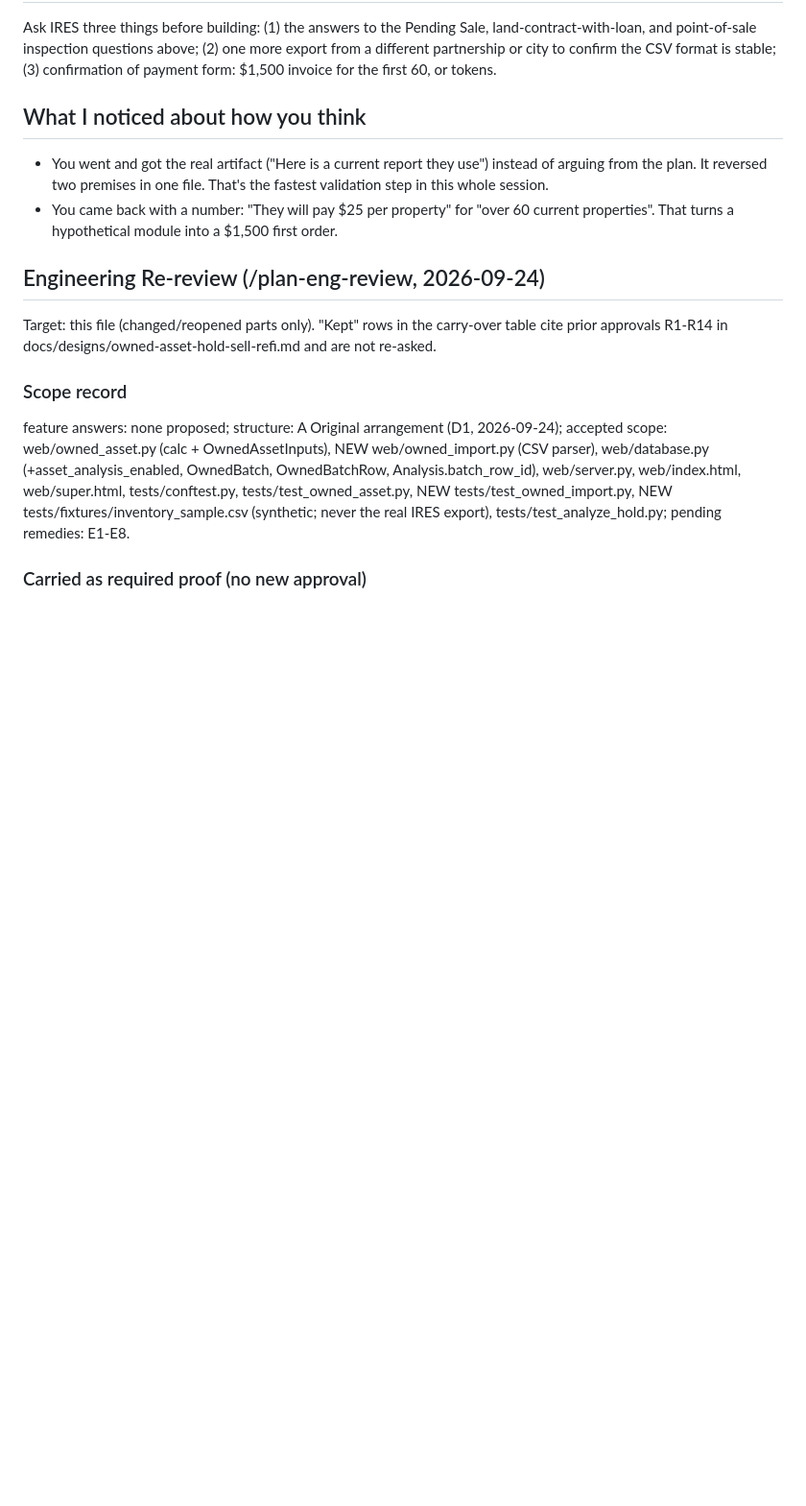
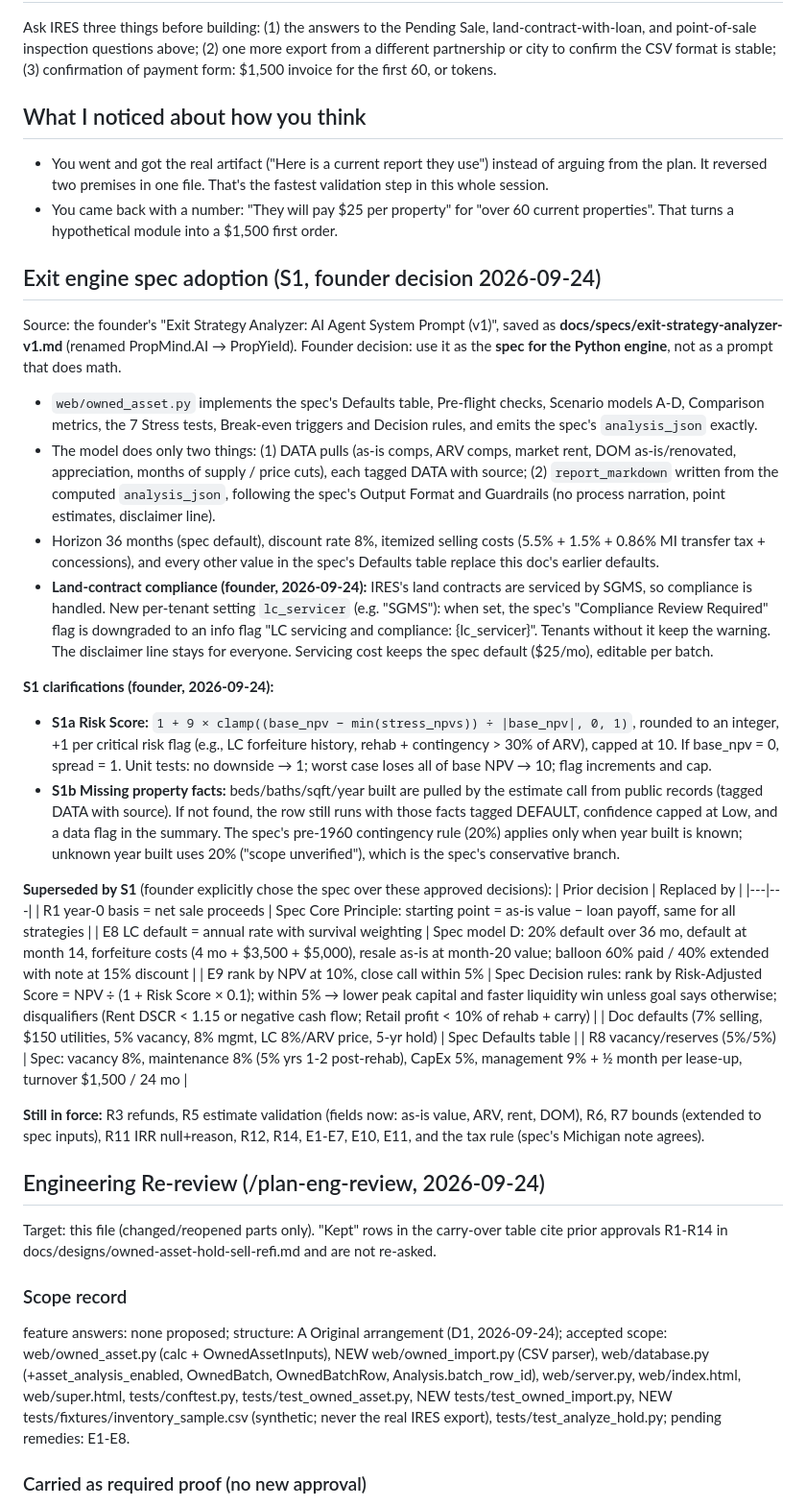
Before and after one commit to chrisgarner001/realestate-analyzer, a Markdown page: docs/designs/owned-asset-exit-analysis.md, the part around the change. Shown at 96% size. GitHub-like rendering; blank space fills up the shorter version.

```diff
--- a/docs/designs/owned-asset-exit-analysis.md
+++ b/docs/designs/owned-asset-exit-analysis.md
@@ -143,6 +143,30 @@ Ask IRES three things before building: (1) the answers to the Pending Sale, land
 
 - You went and got the real artifact ("Here is a current report they use") instead of arguing from the plan. It reversed two premises in one file. That's the fastest validation step in this whole session.
 - You came back with a number: "They will pay $25 per property" for "over 60 current properties". That turns a hypothetical module into a $1,500 first order.
+
+## Exit engine spec adoption (S1, founder decision 2026-09-24)
+
+Source: the founder's "Exit Strategy Analyzer: AI Agent System Prompt (v1)", saved as **docs/specs/exit-strategy-analyzer-v1.md** (renamed PropMind.AI → PropYield). Founder decision: use it as the **spec for the Python engine**, not as a prompt that does math.
+
+- `web/owned_asset.py` implements the spec's Defaults table, Pre-flight checks, Scenario models A-D, Comparison metrics, the 7 Stress tests, Break-even triggers and Decision rules, and emits the spec's `analysis_json` exactly.
+- The model does only two things: (1) DATA pulls (as-is comps, ARV comps, market rent, DOM as-is/renovated, appreciation, months of supply / price cuts), each tagged DATA with source; (2) `report_markdown` written from the computed `analysis_json`, following the spec's Output Format and Guardrails (no process narration, point estimates, disclaimer line).
+- Horizon 36 months (spec default), discount rate 8%, itemized selling costs (5.5% + 1.5% + 0.86% MI transfer tax + concessions), and every other value in the spec's Defaults table replace this doc's earlier defaults.
+- **Land-contract compliance (founder, 2026-09-24):** IRES's land contracts are serviced by SGMS, so compliance is handled. New per-tenant setting `lc_servicer` (e.g. "SGMS"): when set, the spec's "Compliance Review Required" flag is downgraded to an info flag "LC servicing and compliance: {lc_servicer}". Tenants without it keep the warning. The disclaimer line stays for everyone. Servicing cost keeps the spec default ($25/mo), editable per batch.
+
+**S1 clarifications (founder, 2026-09-24):**
+- **S1a Risk Score:** `1 + 9 × clamp((base_npv − min(stress_npvs)) ÷ |base_npv|, 0, 1)`, rounded to an integer, +1 per critical risk flag (e.g., LC forfeiture history, rehab + contingency > 30% of ARV), capped at 10. If base_npv = 0, spread = 1. Unit tests: no downside → 1; worst case loses all of base NPV → 10; flag increments and cap.
+- **S1b Missing property facts:** beds/baths/sqft/year built are pulled by the estimate call from public records (tagged DATA with source). If not found, the row still runs with those facts tagged DEFAULT, confidence capped at Low, and a data flag in the summary. The spec's pre-1960 contingency rule (20%) applies only when year built is known; unknown year built uses 20% ("scope unverified"), which is the spec's conservative branch.
+
+**Superseded by S1** (founder explicitly chose the spec over these approved decisions):
+| Prior decision | Replaced by |
+|---|---|
+| R1 year-0 basis = net sale proceeds | Spec Core Principle: starting point = as-is value − loan payoff, same for all strategies |
+| E8 LC default = annual rate with survival weighting | Spec model D: 20% default over 36 mo, default at month 14, forfeiture costs (4 mo + $3,500 + $5,000), resale as-is at month-20 value; balloon 60% paid / 40% extended with note at 15% discount |
+| E9 rank by NPV at 10%, close call within 5% | Spec Decision rules: rank by Risk-Adjusted Score = NPV ÷ (1 + Risk Score × 0.1); within 5% → lower peak capital and faster liquidity win unless goal says otherwise; disqualifiers (Rent DSCR < 1.15 or negative cash flow; Retail profit < 10% of rehab + carry) |
+| Doc defaults (7% selling, $150 utilities, 5% vacancy, 8% mgmt, LC 8%/ARV price, 5-yr hold) | Spec Defaults table |
+| R8 vacancy/reserves (5%/5%) | Spec: vacancy 8%, maintenance 8% (5% yrs 1-2 post-rehab), CapEx 5%, management 9% + ½ month per lease-up, turnover $1,500 / 24 mo |
+
+**Still in force:** R3 refunds, R5 estimate validation (fields now: as-is value, ARV, rent, DOM), R6, R7 bounds (extended to spec inputs), R11 IRR null+reason, R12, R14, E1-E7, E10, E11, and the tax rule (spec's Michigan note agrees).
 
 ## Engineering Re-review (/plan-eng-review, 2026-09-24)
 
```
Also changed, not shown: docs/specs/exit-strategy-analyzer-v1.md (added, +224 -0 lines).
